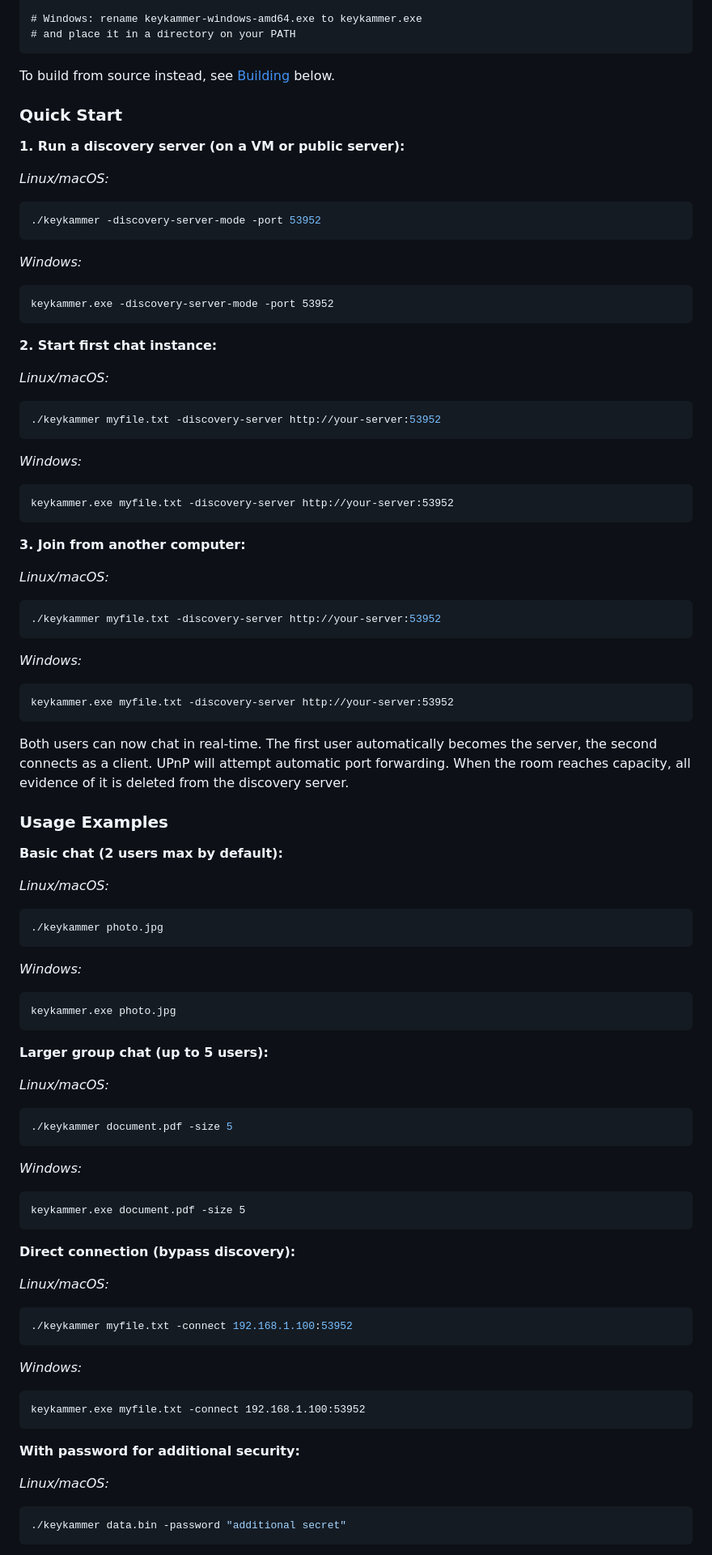
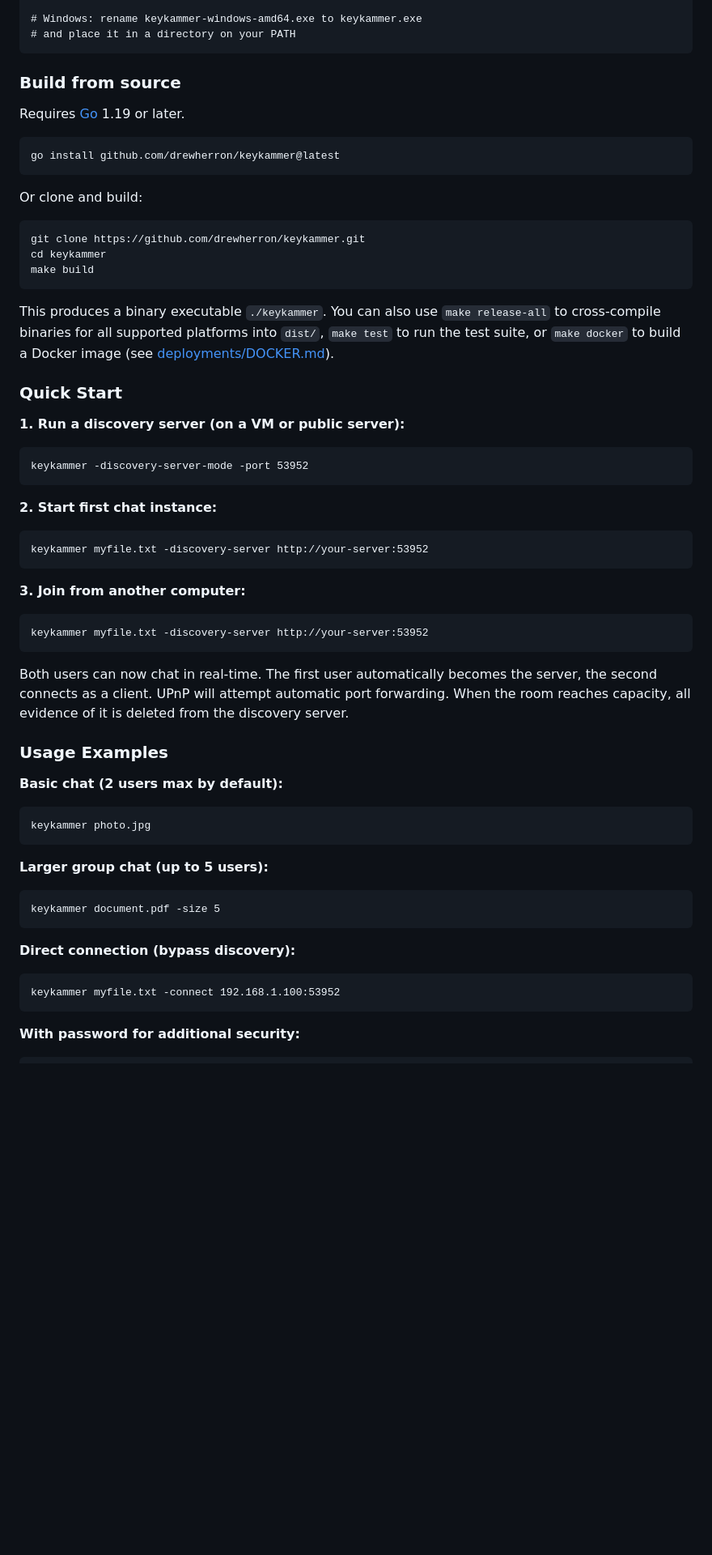
Before and after one commit to drewherron/keykammer, a Markdown page: README.md, the part around one of its changes. Shown at 81% size. Drawn GitHub-style; blank space fills up the shorter version.

````diff
--- a/README.md
+++ b/README.md
@@ -59,44 +59,45 @@ sudo mv keykammer-macos-arm64 /usr/local/bin/keykammer
 # and place it in a directory on your PATH
 ```
 
-To build from source instead, see [Building](#building) below.
+### Build from source
+
+Requires [Go](https://go.dev/dl/) 1.19 or later.
+
+```
+go install github.com/drewherron/keykammer@latest
+```
+
+Or clone and build:
+
+```
+git clone https://github.com/drewherron/keykammer.git
+cd keykammer
+make build
+```
+
+This produces a binary executable `./keykammer`. You can also use `make
+release-all` to cross-compile binaries for all supported platforms into
+`dist/`, `make test` to run the test suite, or `make docker` to build a
+Docker image (see [deployments/DOCKER.md](deployments/DOCKER.md)).
 
 ### Quick Start
 
 **1. Run a discovery server (on a VM or public server):**
 
-*Linux/macOS:*
-```bash
-./keykammer -discovery-server-mode -port 53952
 ```
-
-*Windows:*
-```cmd
-keykammer.exe -discovery-server-mode -port 53952
+keykammer -discovery-server-mode -port 53952
 ```
 
 **2. Start first chat instance:**
 
-*Linux/macOS:*
-```bash
-./keykammer myfile.txt -discovery-server http://your-server:53952
 ```
-
-*Windows:*
-```cmd
-keykammer.exe myfile.txt -discovery-server http://your-server:53952
+keykammer myfile.txt -discovery-server http://your-server:53952
 ```
 
 **3. Join from another computer:**
 
-*Linux/macOS:*
-```bash
-./keykammer myfile.txt -discovery-server http://your-server:53952
 ```
-
-*Windows:*
-```cmd
-keykammer.exe myfile.txt -discovery-server http://your-server:53952
+keykammer myfile.txt -discovery-server http://your-server:53952
 ```
 
 Both users can now chat in real-time. The first user automatically becomes the server, the second connects as a client. UPnP will attempt automatic port forwarding. When the room reaches capacity, all evidence of it is deleted from the discovery server.
@@ -105,43 +106,22 @@ Both users can now chat in real-time. The first user automatically becomes the s
 
 **Basic chat (2 users max by default):**
 
-*Linux/macOS:*
-```bash
-./keykammer photo.jpg
 ```
-
-*Windows:*
-```cmd
-keykammer.exe photo.jpg
+keykammer photo.jpg
 ```
 
 **Larger group chat (up to 5 users):**
 
-*Linux/macOS:*
-```bash
-./keykammer document.pdf -size 5
 ```
-
-*Windows:*
-```cmd
-keykammer.exe document.pdf -size 5
+keykammer document.pdf -size 5
 ```
 
 **Direct connection (bypass discovery):**
 
-*Linux/macOS:*
-```bash
-./keykammer myfile.txt -connect 192.168.1.100:53952
 ```
-
-*Windows:*
-```cmd
-keykammer.exe myfile.txt -connect 192.168.1.100:53952
+keykammer myfile.txt -connect 192.168.1.100:53952
 ```
 
 **With password for additional security:**
 
-*Linux/macOS:*
-```bash
-./keykammer data.bin -password "additional secret"
 ```
````
Also changed, not shown: other parts of README.md (+6 -58 lines).
